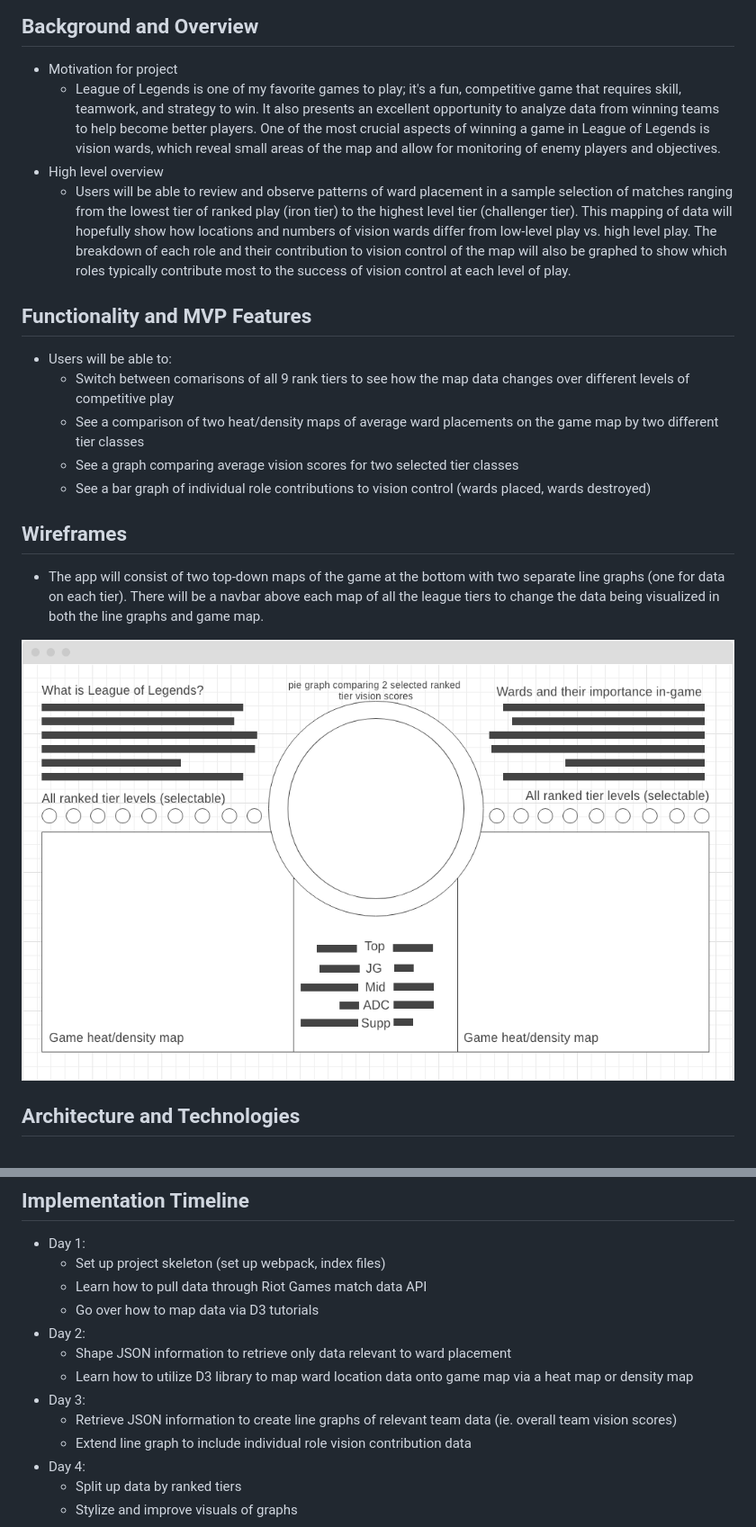
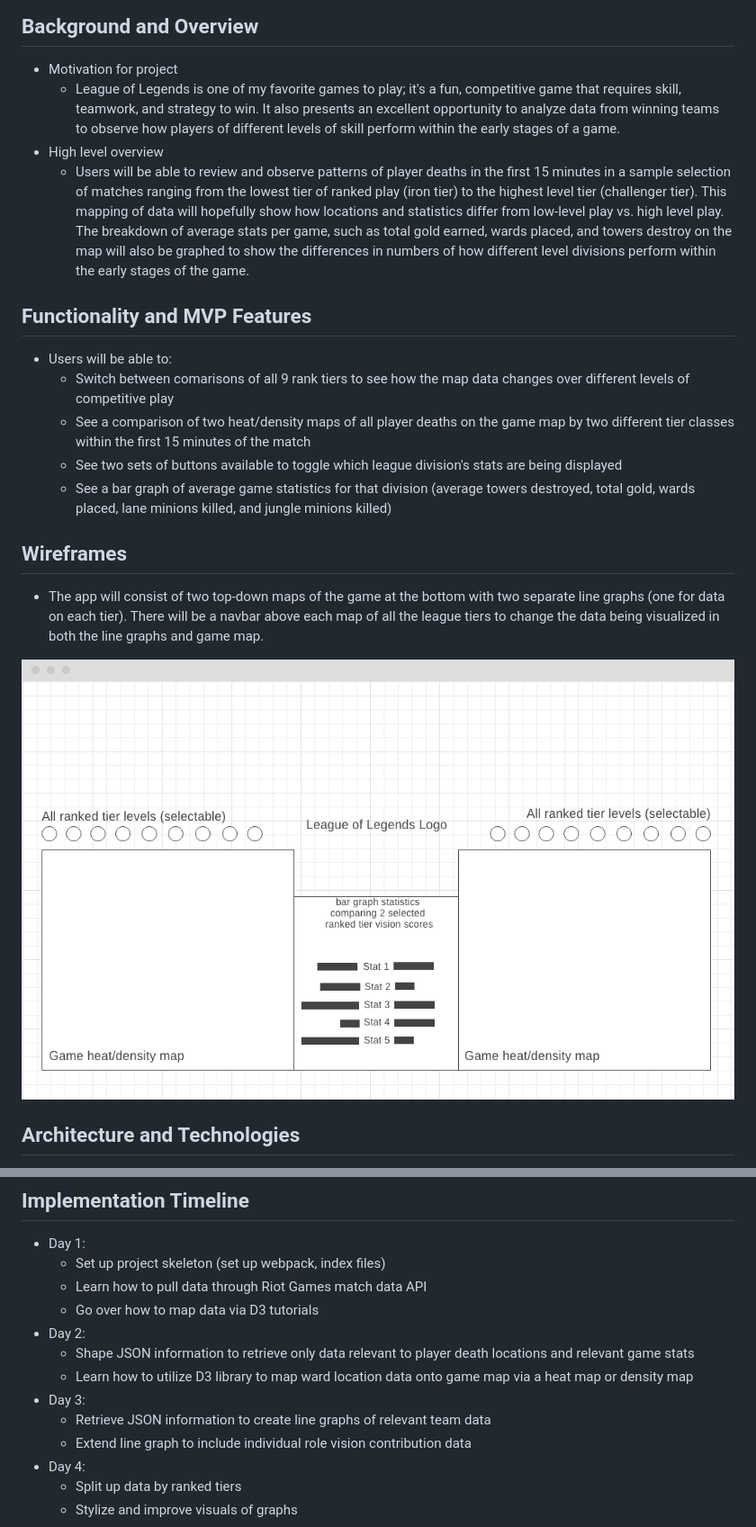
Before and after one commit to UJPyon/lol_stats_data_visualization, a Markdown page: README.md, 2 parts joined by grey strips. Shown: that part at 90% size. Rendered like a GitHub page; pictures changed too: assets/images/lol_stats_data_visualization_wireframe.png (added).

```diff
--- a/README.md
+++ b/README.md
@@ -2,21 +2,21 @@
 
 ## Background and Overview
   * Motivation for project
-    * League of Legends is one of my favorite games to play; it's a fun, competitive game that requires skill, teamwork, and strategy to win. It also presents an excellent opportunity to analyze data from winning teams to help become better players. One of the most crucial aspects of winning a game in League of Legends is vision wards, which reveal small areas of the map and allow for monitoring of enemy players and objectives.
+    * League of Legends is one of my favorite games to play; it's a fun, competitive game that requires skill, teamwork, and strategy to win. It also presents an excellent opportunity to analyze data from winning teams to observe how players of different levels of skill perform within the early stages of a game.
   * High level overview
-    * Users will be able to review and observe patterns of ward placement in a sample selection of matches ranging from the lowest tier of ranked play (iron tier) to the highest level tier (challenger tier). This mapping of data will hopefully show how locations and numbers of vision wards differ from low-level play vs. high level play. The breakdown of each role and their contribution to vision control of the map will also be graphed to show which roles typically contribute most to the success of vision control at each level of play.
+    * Users will be able to review and observe patterns of player deaths in the first 15 minutes in a sample selection of matches ranging from the lowest tier of ranked play (iron tier) to the highest level tier (challenger tier). This mapping of data will hopefully show how locations and statistics differ from low-level play vs. high level play. The breakdown of average stats per game, such as total gold earned, wards placed, and towers destroy on the map will also be graphed to show the differences in numbers of how different level divisions perform within the early stages of the game.
 
 ## Functionality and MVP Features
   * Users will be able to:
     * Switch between comarisons of all 9 rank tiers to see how the map data changes over different levels of competitive play
-    * See a comparison of two heat/density maps of average ward placements on the game map by two different tier classes
-    * See a graph comparing average vision scores for two selected tier classes
-    * See a bar graph of individual role contributions to vision control (wards placed, wards destroyed)
+    * See a comparison of two heat/density maps of all player deaths on the game map by two different tier classes within the first 15 minutes of the match
+    * See two sets of buttons available to toggle which league division's stats are being displayed
+    * See a bar graph of average game statistics for that division (average towers destroyed, total gold, wards placed, lane minions killed, and jungle minions killed)
 
 ## Wireframes
   * The app will consist of two top-down maps of the game at the bottom with two separate line graphs (one for data on each tier). There will be a navbar above each map of all the league tiers to change the data being visualized in both the line graphs and game map.
 
-  ![lol ward placement data visualization wireframe](assets/images/lol_ward_placement_data_visualization_wireframe.png)
+  ![lol data visualization wireframe](assets/images/lol_stats_data_visualization_wireframe.png)
 
 ## Architecture and Technologies
   * This project will implement the following technologies:
@@ -31,10 +31,10 @@
     * Learn how to pull data through Riot Games match data API
     * Go over how to map data via D3 tutorials
   * Day 2:
-    * Shape JSON information to retrieve only data relevant to ward placement
+    * Shape JSON information to retrieve only data relevant to player death locations and relevant game stats
     * Learn how to utilize D3 library to map ward location data onto game map via a heat map or density map
   * Day 3:
-    * Retrieve JSON information to create line graphs of relevant team data (ie. overall team vision scores)
+    * Retrieve JSON information to create line graphs of relevant team data
     * Extend line graph to include individual role vision contribution data
   * Day 4:
     * Split up data by ranked tiers
```
Also changed, not shown: 1 other file.
